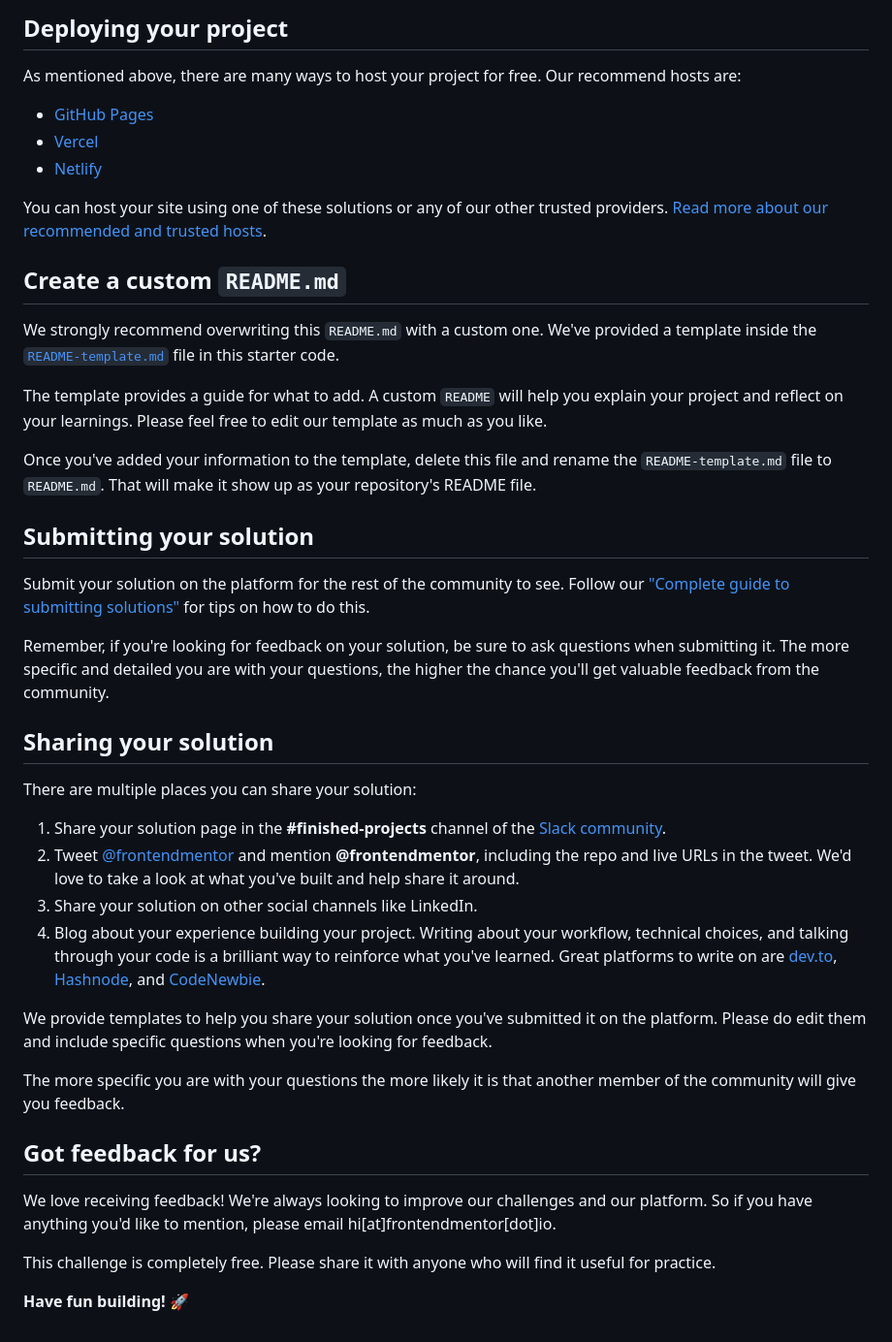
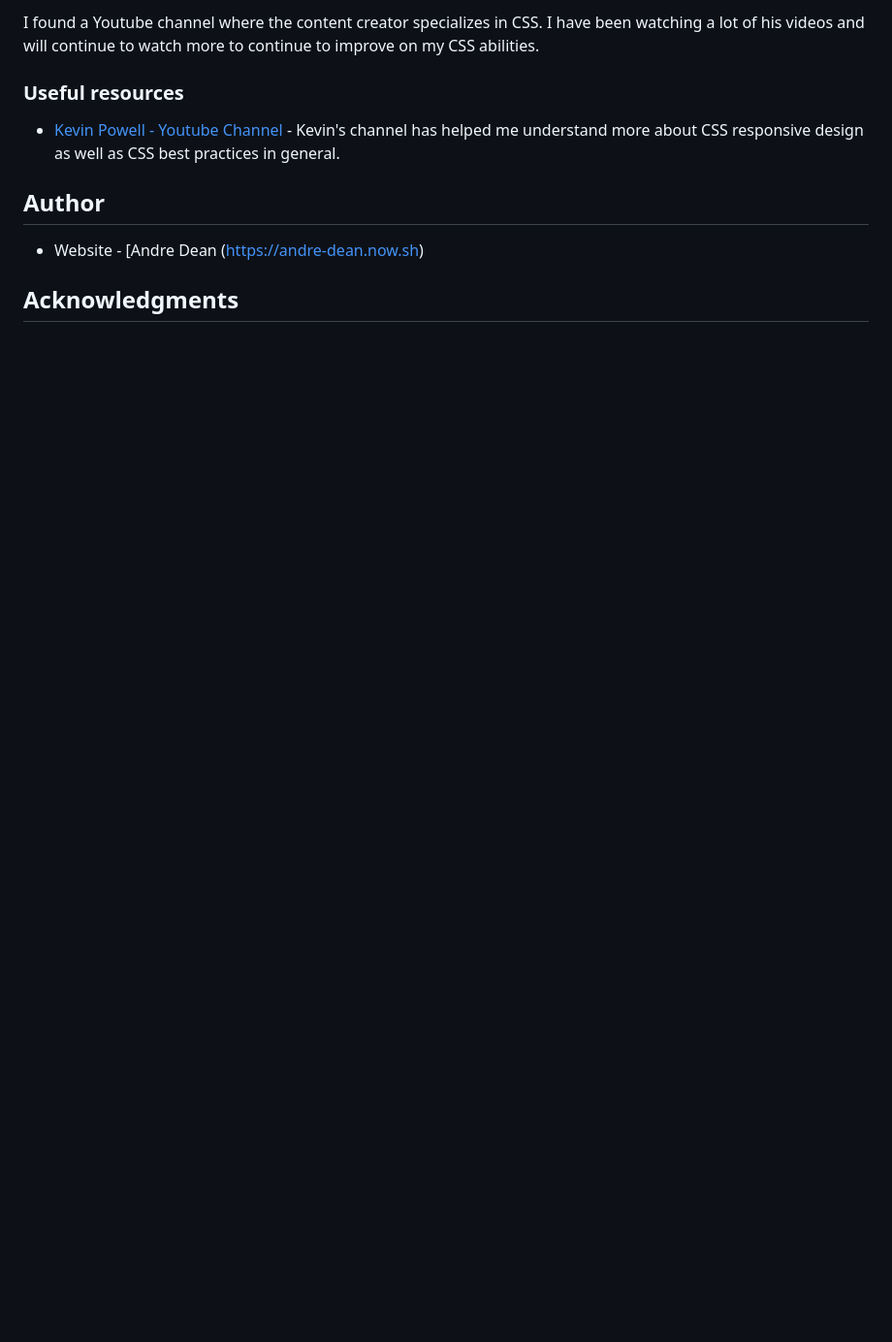
Before and after one commit to pdad04/frontEndMentor-social-proof, a Markdown page: README.md, the part around one of its changes. Shown at 97% size. GitHub-like rendering; blank space fills up the shorter version.

```diff
--- a/README.md
+++ b/README.md
@@ -47,45 +49,12 @@ Feel free to use any workflow that you feel comfortable with. Below is a suggest
 
-## Deploying your project
+I found a Youtube channel where the content creator specializes in CSS. I have been watching a lot of his videos and will continue to watch more to continue to improve on my CSS abilities.
 
-As mentioned above, there are many ways to host your project for free. Our recommend hosts are:
+### Useful resources
 
-- [GitHub Pages](https://pages.github.com/)
-- [Vercel](https://vercel.com/)
-- [Netlify](https://www.netlify.com/)
+- [Kevin Powell - Youtube Channel](https://www.youtube.com/user/KepowOb) - Kevin's channel has helped me understand more about CSS responsive design as well as CSS best practices in general.
 
-You can host your site using one of these solutions or any of our other trusted providers. [Read more about our recommended and trusted hosts](https://medium.com/frontend-mentor/frontend-mentor-trusted-hosting-providers-bf000dfebe).
+## Author
 
-## Create a custom `README.md`
+- Website - [Andre Dean (https://andre-dean.now.sh)
 
-We strongly recommend overwriting this `README.md` with a custom one. We've provided a template inside the [`README-template.md`](./README-template.md) file in this starter code.
-
-The template provides a guide for what to add. A custom `README` will help you explain your project and reflect on your learnings. Please feel free to edit our template as much as you like.
-
-Once you've added your information to the template, delete this file and rename the `README-template.md` file to `README.md`. That will make it show up as your repository's README file.
-
-## Submitting your solution
-
-Submit your solution on the platform for the rest of the community to see. Follow our ["Complete guide to submitting solutions"](https://medium.com/frontend-mentor/a-complete-guide-to-submitting-solutions-on-frontend-mentor-ac6384162248) for tips on how to do this.
-
-Remember, if you're looking for feedback on your solution, be sure to ask questions when submitting it. The more specific and detailed you are with your questions, the higher the chance you'll get valuable feedback from the community.
-
-## Sharing your solution
-
-There are multiple places you can share your solution:
-
-1. Share your solution page in the **#finished-projects** channel of the [Slack community](https://www.frontendmentor.io/slack).
-2. Tweet [@frontendmentor](https://twitter.com/frontendmentor) and mention **@frontendmentor**, including the repo and live URLs in the tweet. We'd love to take a look at what you've built and help share it around.
-3. Share your solution on other social channels like LinkedIn.
-4. Blog about your experience building your project. Writing about your workflow, technical choices, and talking through your code is a brilliant way to reinforce what you've learned. Great platforms to write on are [dev.to](https://dev.to/), [Hashnode](https://hashnode.com/), and [CodeNewbie](https://community.codenewbie.org/).
-
-We provide templates to help you share your solution once you've submitted it on the platform. Please do edit them and include specific questions when you're looking for feedback.
-
-The more specific you are with your questions the more likely it is that another member of the community will give you feedback.
-
-## Got feedback for us?
-
-We love receiving feedback! We're always looking to improve our challenges and our platform. So if you have anything you'd like to mention, please email hi[at]frontendmentor[dot]io.
-
-This challenge is completely free. Please share it with anyone who will find it useful for practice.
-
-**Have fun building!** 🚀
+## Acknowledgments
```
Also changed, not shown: other parts of README.md (+30 -28 lines), README-template.md (deleted, +0 -110 lines), images/Social-proof-section.png (added), 3 other files.
